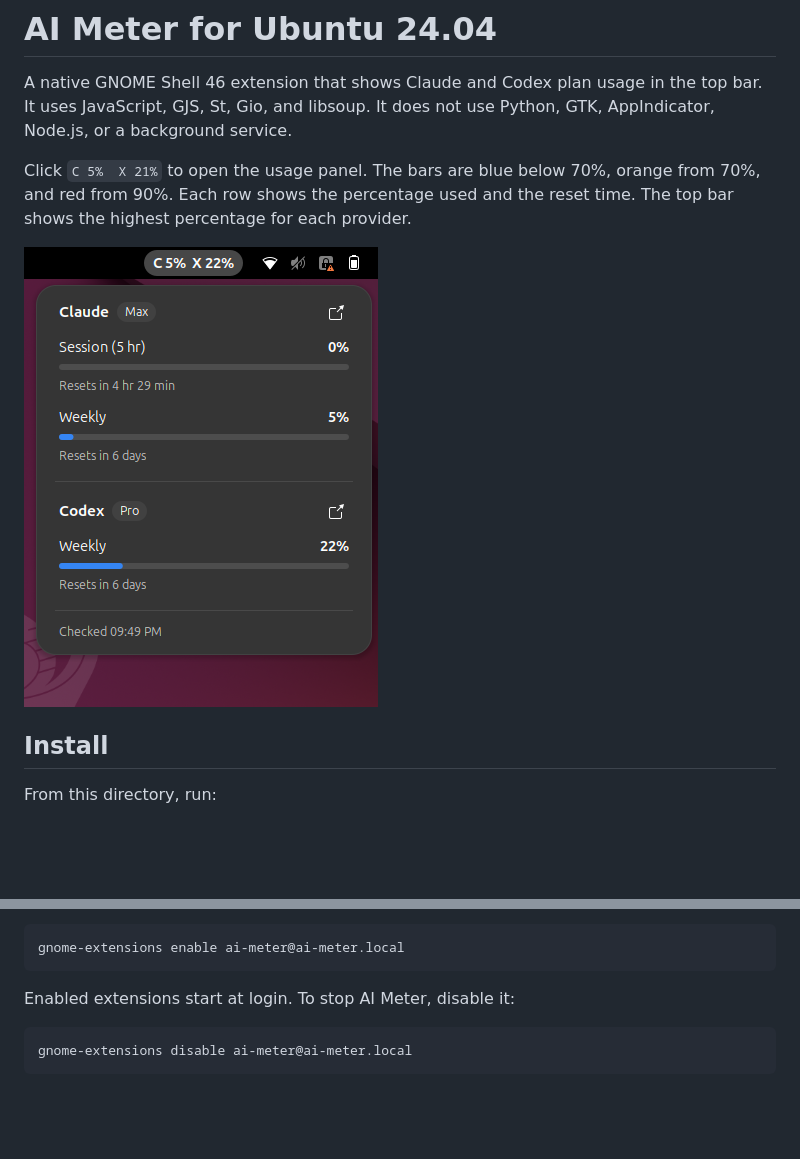
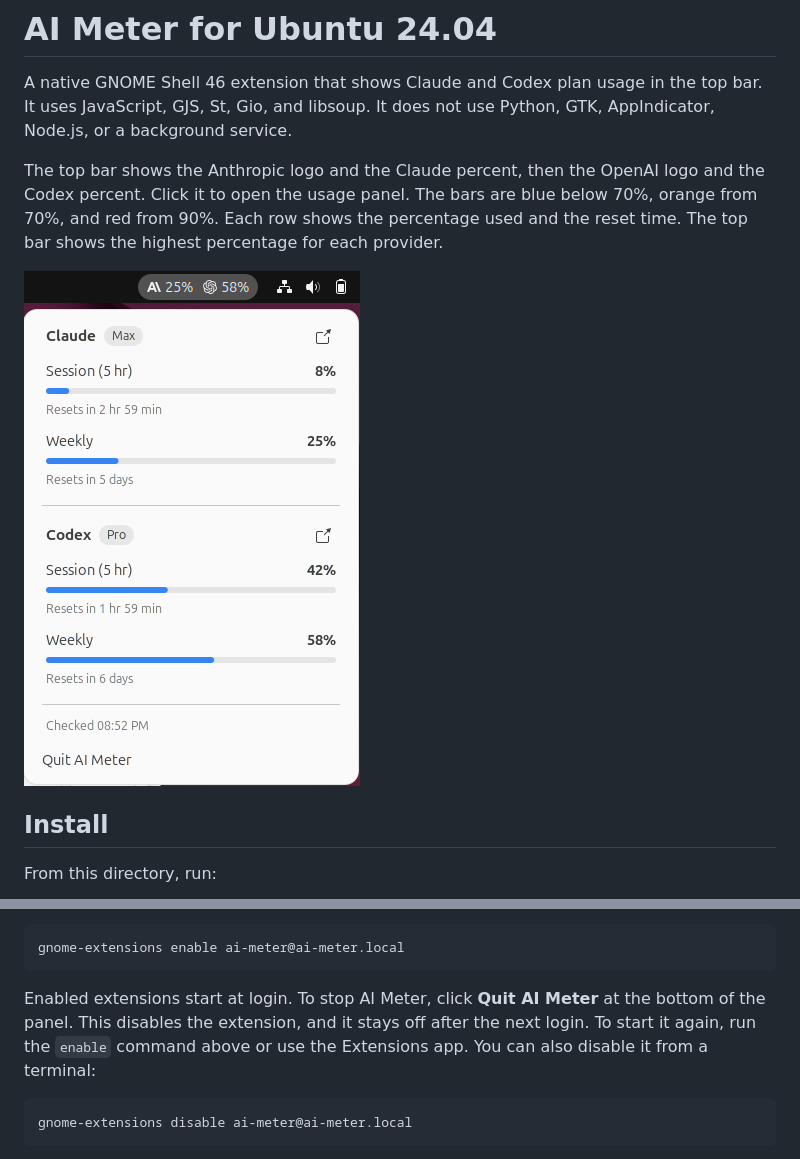
Before and after one commit to mattcurfman/ai_meter, a Markdown page: ubuntu/README.md, 2 parts joined by grey strips. GitHub-like rendering; pictures changed too: ubuntu/docs/native-popup.png; blank space fills up the shorter version.

````diff
--- a/ubuntu/README.md
+++ b/ubuntu/README.md
@@ -4,7 +4,8 @@ A native GNOME Shell 46 extension that shows Claude and Codex plan usage in the
 top bar. It uses JavaScript, GJS, St, Gio, and libsoup. It does not use Python,
 GTK, AppIndicator, Node.js, or a background service.
 
-Click `C 5%  X 21%` to open the usage panel. The bars are blue below 70%, orange
+The top bar shows the Anthropic logo and the Claude percent, then the OpenAI
+logo and the Codex percent. Click it to open the usage panel. The bars are blue below 70%, orange
 from 70%, and red from 90%. Each row shows the percentage used and the reset time.
 The top bar shows the highest percentage for each provider.
 
@@ -27,7 +28,10 @@ Then run:
 gnome-extensions enable ai-meter@ai-meter.local
 ```
 
-Enabled extensions start at login. To stop AI Meter, disable it:
+Enabled extensions start at login. To stop AI Meter, click **Quit AI Meter** at
+the bottom of the panel. This disables the extension, and it stays off after
+the next login. To start it again, run the `enable` command above or use the
+Extensions app. You can also disable it from a terminal:
 
 ```sh
 gnome-extensions disable ai-meter@ai-meter.local
````
Also changed, not shown: other parts of ubuntu/README.md (+1 -1 lines), README.md (+3 -1 lines), macOS/README.md (+5 -1 lines), macOS/docs/menubar.png (added), 12 other files.
